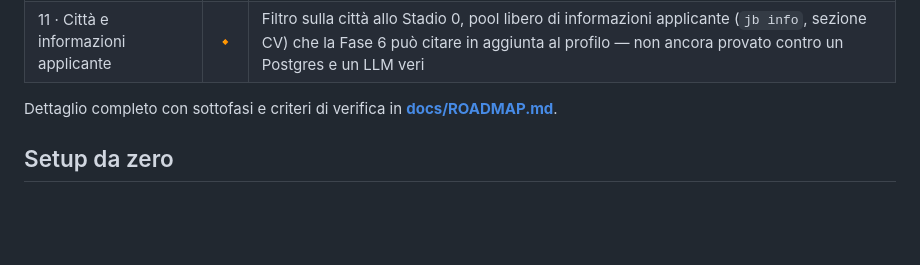
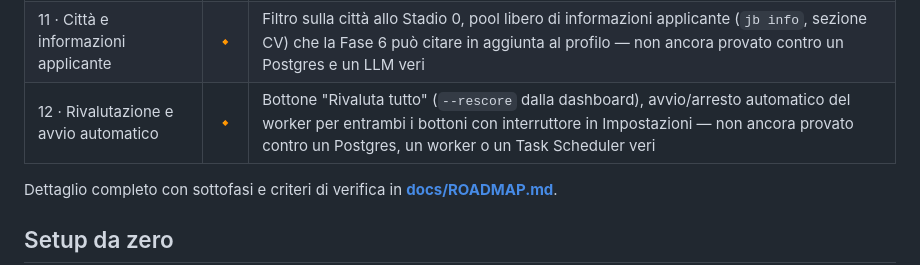
Before and after one commit to Nembrini/JobBoard, a Markdown page: README.md, the part around the change. GitHub-like rendering; blank space fills up the shorter version.

```diff
--- a/README.md
+++ b/README.md
@@ -136,6 +136,7 @@ browser che devi guardare mentre compila un form — che non può girare su un s
 | 9 · Tracking | 🔸 | Stati, lettura IMAP, classificazione risposte, promemoria, metriche — non ancora provato con un account Gmail e un LLM veri |
 | 10 · Rifinitura | 🔸 | Dashboard costi (`/costi`), backup CSV automatico — manca solo la ricalibrazione dei pesi, che serve due settimane d'uso reale |
 | 11 · Città e informazioni applicante | 🔸 | Filtro sulla città allo Stadio 0, pool libero di informazioni applicante (`jb info`, sezione CV) che la Fase 6 può citare in aggiunta al profilo — non ancora provato contro un Postgres e un LLM veri |
+| 12 · Rivalutazione e avvio automatico | 🔸 | Bottone "Rivaluta tutto" (`--rescore` dalla dashboard), avvio/arresto automatico del worker per entrambi i bottoni con interruttore in Impostazioni — non ancora provato contro un Postgres, un worker o un Task Scheduler veri |
 
 Dettaglio completo con sottofasi e criteri di verifica in **[docs/ROADMAP.md](docs/ROADMAP.md)**.
 
```
Also changed, not shown: docs/ARCHITECTURE.md (+23 -0 lines), docs/ROADMAP.md (+50 -0 lines).
